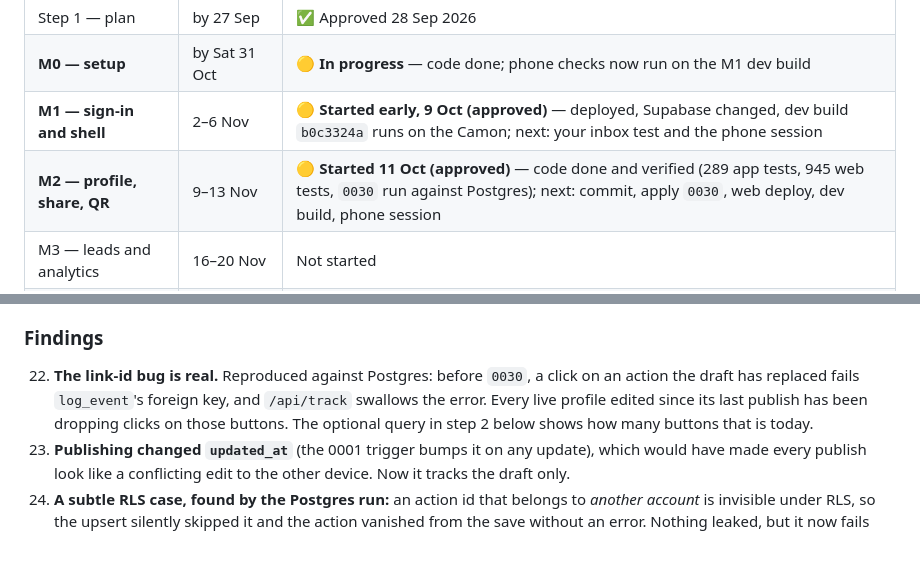
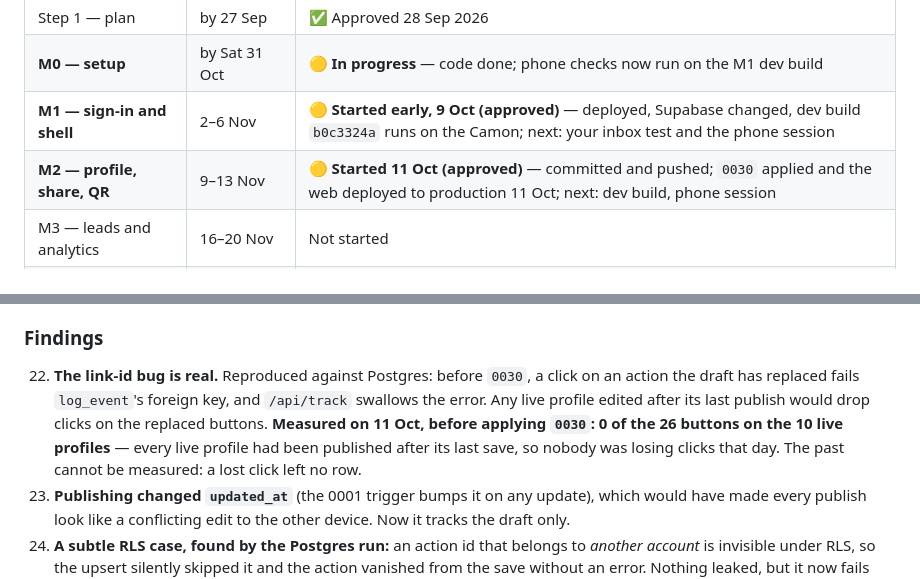
Before and after one commit to Kelvin-dev001/taptap, a Markdown page: docs/mobile/PROGRESS.md, 2 parts joined by grey strips. Drawn GitHub-style; blank space fills up the shorter version.

```diff
--- a/docs/mobile/PROGRESS.md
+++ b/docs/mobile/PROGRESS.md
@@ -7,7 +7,7 @@ Live status against `docs/mobile/PLAN.md`. Newest first within each milestone.
 | Step 1 — plan | by 27 Sep | ✅ Approved 28 Sep 2026 |
 | **M0 — setup** | by Sat 31 Oct | 🟡 **In progress** — code done; phone checks now run on the M1 dev build |
 | **M1 — sign-in and shell** | 2–6 Nov | 🟡 **Started early, 9 Oct (approved)** — deployed, Supabase changed, dev build `b0c3324a` runs on the Camon; next: your inbox test and the phone session |
-| **M2 — profile, share, QR** | 9–13 Nov | 🟡 **Started 11 Oct (approved)** — code done and verified (289 app tests, 945 web tests, `0030` run against Postgres); next: commit, apply `0030`, web deploy, dev build, phone session |
+| **M2 — profile, share, QR** | 9–13 Nov | 🟡 **Started 11 Oct (approved)** — committed and pushed; `0030` applied and the web deployed to production 11 Oct; next: dev build, phone session |
 | M3 — leads and analytics | 16–20 Nov | Not started |
 | M4 — cards and NFC | 23–27 Nov | Not started |
 | M5 — push | 23–27 Nov ⚠ | Not started |
@@ -114,8 +118,10 @@ the web's Save too). Decision D-046.
 
 22. **The link-id bug is real.** Reproduced against Postgres: before `0030`, a click on an action
     the draft has replaced fails `log_event`'s foreign key, and `/api/track` swallows the error.
-    Every live profile edited since its last publish has been dropping clicks on those buttons.
-    The optional query in step 2 below shows how many buttons that is today.
+    Any live profile edited after its last publish would drop clicks on the replaced buttons.
+    **Measured on 11 Oct, before applying `0030`: 0 of the 26 buttons on the 10 live profiles**
+    — every live profile had been published after its last save, so nobody was losing clicks
+    that day. The past cannot be measured: a lost click left no row.
 23. **Publishing changed `updated_at`** (the 0001 trigger bumps it on any update), which would have
     made every publish look like a conflicting edit to the other device. Now it tracks the draft only.
 24. **A subtle RLS case, found by the Postgres run:** an action id that belongs to *another
```
Also changed, not shown: other parts of docs/mobile/PROGRESS.md (+40 -8 lines).
